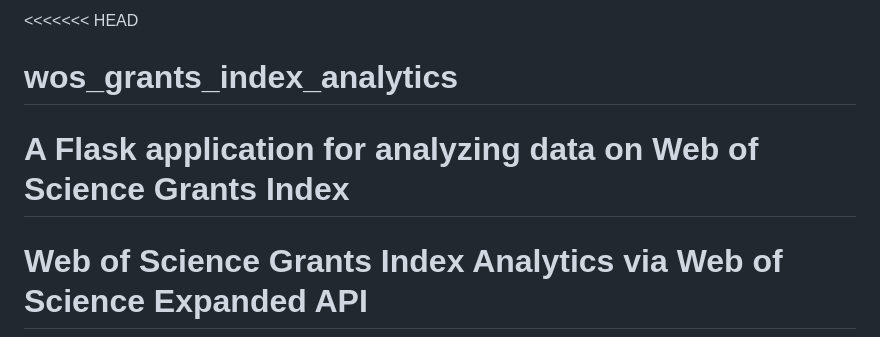
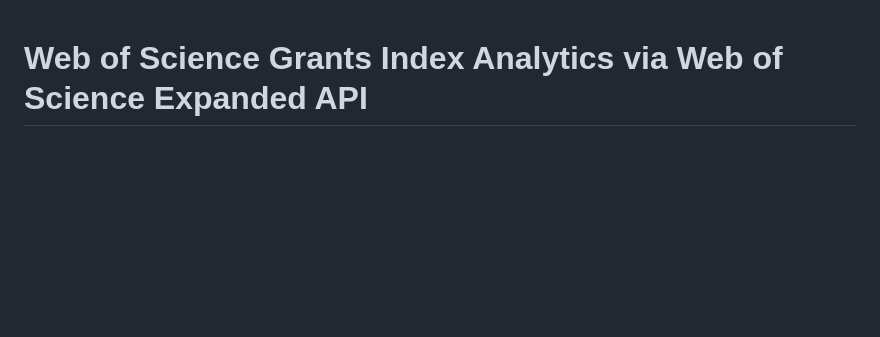
Before and after one commit to clarivate/wos_grants_index_analytics, a Markdown page: README.md, the part around the change. Rendered like a GitHub page; blank space fills up the shorter version.

Commit message:
Fixed the title

```diff
--- a/README.md
+++ b/README.md
@@ -1,7 +1,3 @@
-<<<<<<< HEAD
-# wos_grants_index_analytics
-A Flask application for analyzing data on Web of Science Grants Index
-=======
 # Web of Science Grants Index Analytics via Web of Science Expanded API
 
 ![Example visualization](/screenshots/grants_by_years.png)
```
